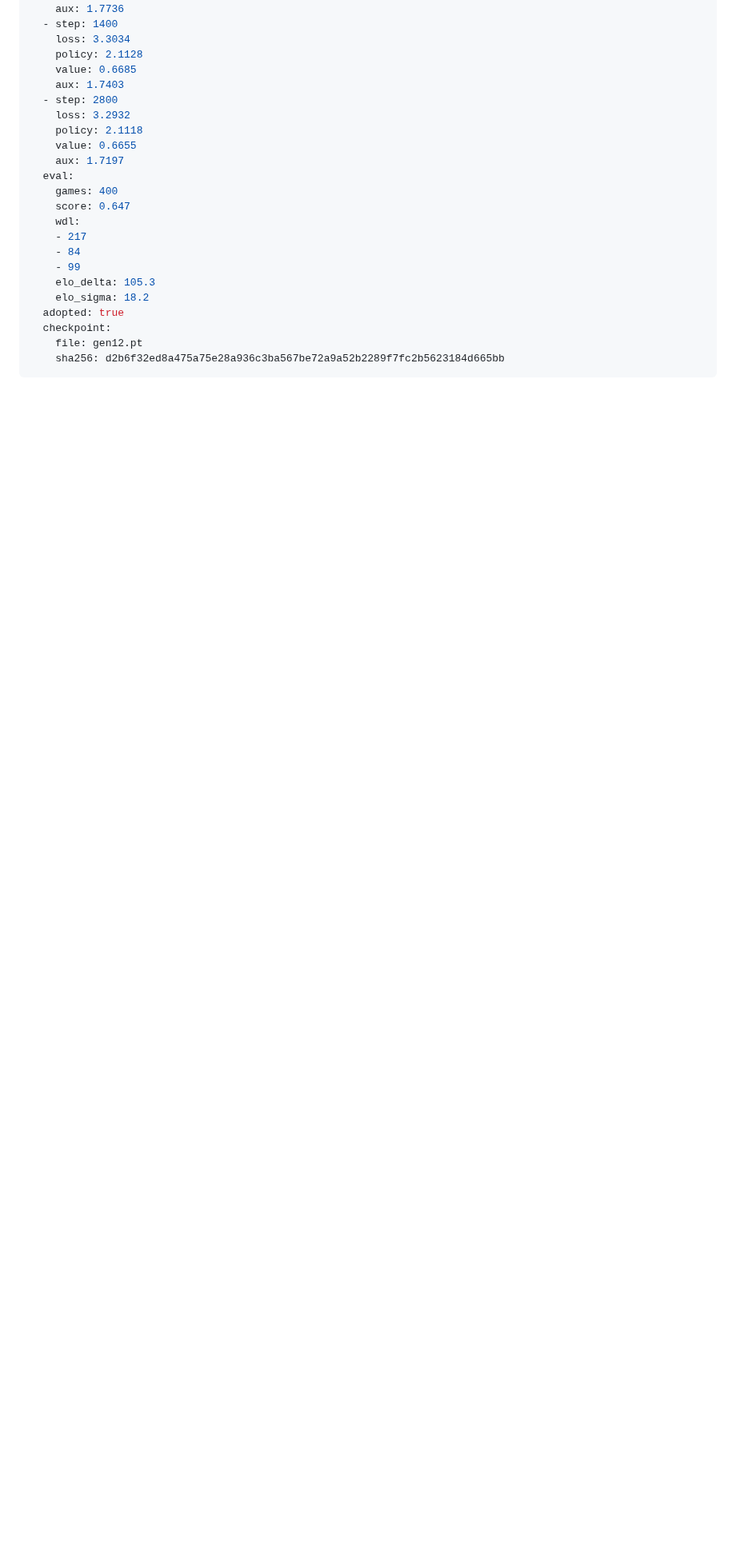
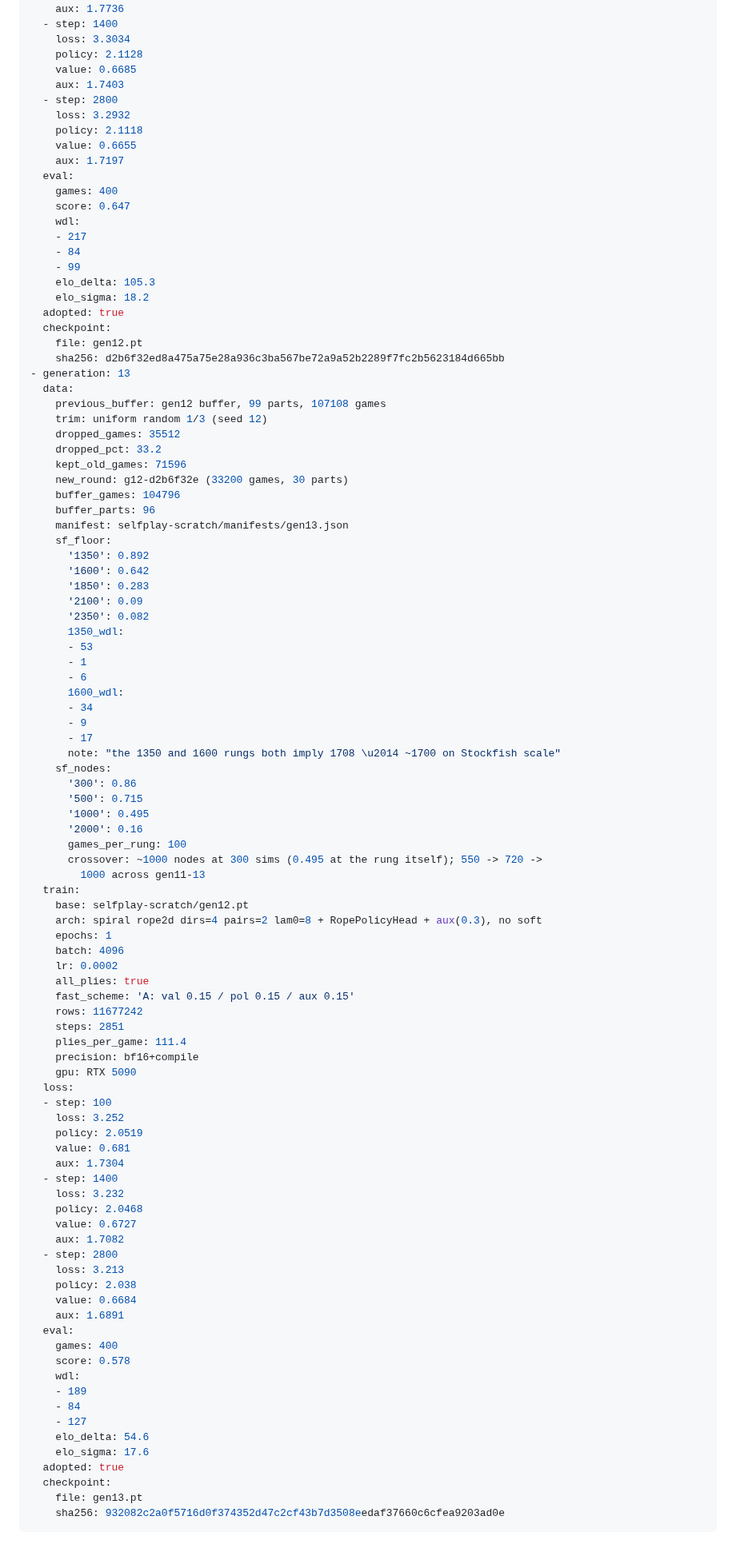
Before and after one commit to slcz/chess, a Markdown page: ITERATIONS.md, the part around the change. Shown at 80% size. GitHub-like rendering; blank space fills up the shorter version.

Commit message:
journal: gen13 — node crossover reaches ~1000, Elo rungs agree on ~1700

````diff
--- a/ITERATIONS.md
+++ b/ITERATIONS.md
@@ -812,4 +812,80 @@ adoption bar.
   checkpoint:
     file: gen12.pt
     sha256: d2b6f32ed8a475a75e28a936c3ba567be72a9a52b2289f7fc2b5623184d665bb
+- generation: 13
+  data:
+    previous_buffer: gen12 buffer, 99 parts, 107108 games
+    trim: uniform random 1/3 (seed 12)
+    dropped_games: 35512
+    dropped_pct: 33.2
+    kept_old_games: 71596
+    new_round: g12-d2b6f32e (33200 games, 30 parts)
+    buffer_games: 104796
+    buffer_parts: 96
+    manifest: selfplay-scratch/manifests/gen13.json
+    sf_floor:
+      '1350': 0.892
+      '1600': 0.642
+      '1850': 0.283
+      '2100': 0.09
+      '2350': 0.082
+      1350_wdl:
+      - 53
+      - 1
+      - 6
+      1600_wdl:
+      - 34
+      - 9
+      - 17
+      note: "the 1350 and 1600 rungs both imply 1708 \u2014 ~1700 on Stockfish scale"
+    sf_nodes:
+      '300': 0.86
+      '500': 0.715
+      '1000': 0.495
+      '2000': 0.16
+      games_per_rung: 100
+      crossover: ~1000 nodes at 300 sims (0.495 at the rung itself); 550 -> 720 ->
+        1000 across gen11-13
+  train:
+    base: selfplay-scratch/gen12.pt
+    arch: spiral rope2d dirs=4 pairs=2 lam0=8 + RopePolicyHead + aux(0.3), no soft
+    epochs: 1
+    batch: 4096
+    lr: 0.0002
+    all_plies: true
+    fast_scheme: 'A: val 0.15 / pol 0.15 / aux 0.15'
+    rows: 11677242
+    steps: 2851
+    plies_per_game: 111.4
+    precision: bf16+compile
+    gpu: RTX 5090
+  loss:
+  - step: 100
+    loss: 3.252
+    policy: 2.0519
+    value: 0.681
+    aux: 1.7304
+  - step: 1400
+    loss: 3.232
+    policy: 2.0468
+    value: 0.6727
+    aux: 1.7082
+  - step: 2800
+    loss: 3.213
+    policy: 2.038
+    value: 0.6684
+    aux: 1.6891
+  eval:
+    games: 400
+    score: 0.578
+    wdl:
+    - 189
+    - 84
+    - 127
+    elo_delta: 54.6
+    elo_sigma: 17.6
+  adopted: true
+  checkpoint:
+    file: gen13.pt
+    sha256: 932082c2a0f5716d0f374352d47c2cf43b7d3508eedaf37660c6cfea9203ad0e
 ```
````
